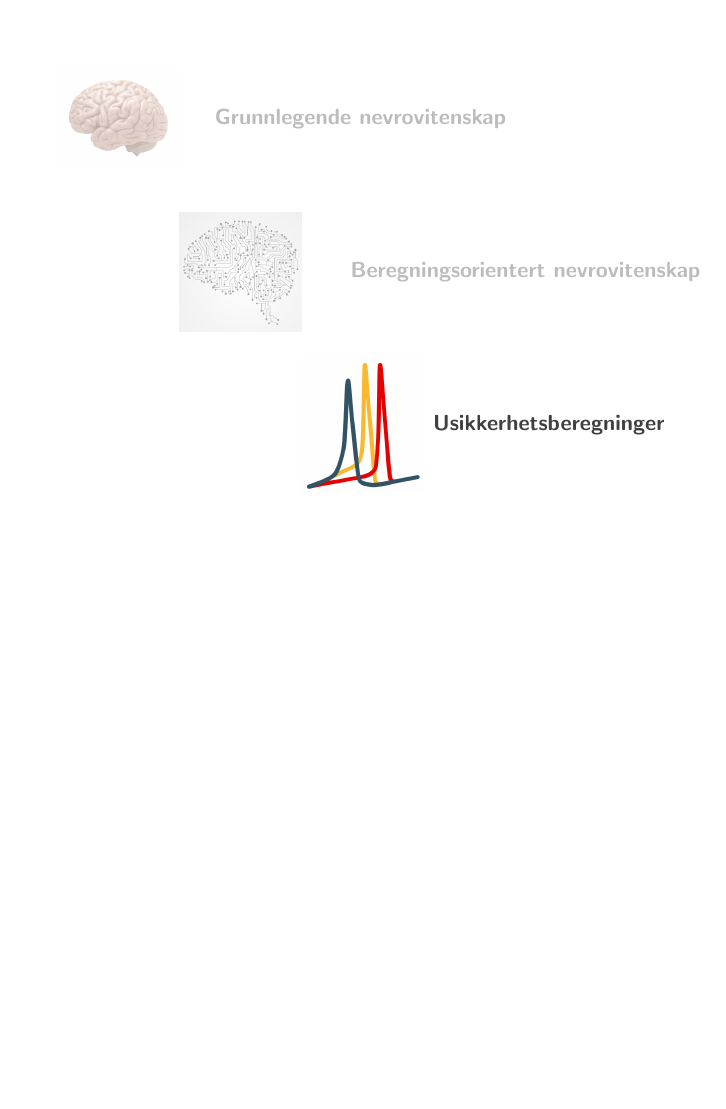
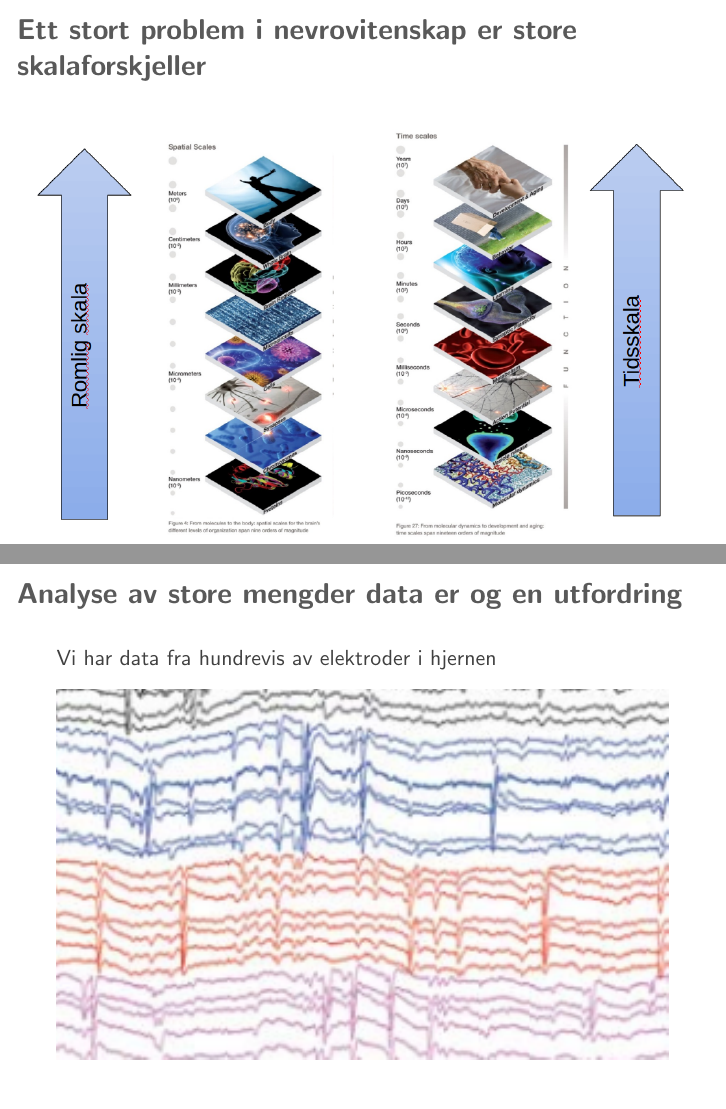
Before and after one commit to simetenn/realfrokost, LaTeX slides (realfrokost.tex): page 39 of 58 before the commit and pages 40 and 41 of 61 after it, the two joined at a grey line, the shorter picture padded with empty space. Compiled offline with pdfLaTeX.

Commit message:
added problems in neuro

```diff
--- a/realfrokost.tex
+++ b/realfrokost.tex
@@ -417,6 +422,33 @@
 
 
 
+\begin{frame}{Ett stort problem i nevrovitenskap er store skalaforskjeller}
+    \begin{columns}
+    \begin{column}{0.5\textwidth}
+        \begin{center}
+        \begin{figure}
+            \only<1->{\includegraphics[width=1\textwidth]{romlig.png}}
+     \end{figure}
+    \end{center}
+    \end{column}
+    \begin{column}{0.5\textwidth}  %%<--- here
+        \begin{center}
+                \only<2>{\includegraphics[width=1\textwidth]{tid.png}}
+         \end{center}
+    \end{column}
+    \end{columns}
+\end{frame}
+
+
+
+\begin{frame}{Analyse av store mengder data er og en utfordring}
+
+    Vi har data fra hundrevis av elektroder i hjernen
+    \begin{figure}
+            {\includegraphics[width=1\textwidth]{analyse.png}}
+     \end{figure}
+
+\end{frame}
 
 
 \begin{frame}[fragile]{}
```
Also changed, not shown: figures/analyse.png (added), figures/cinpla.png (added), figures/romlig.png (added), figures/tid.png (added), figures/uio.png (added), realfrokost.tex (33 more changed lines).
